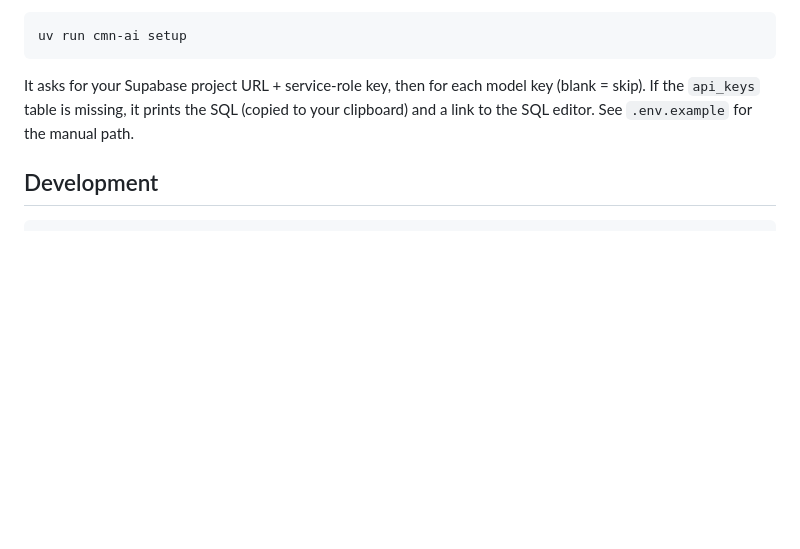
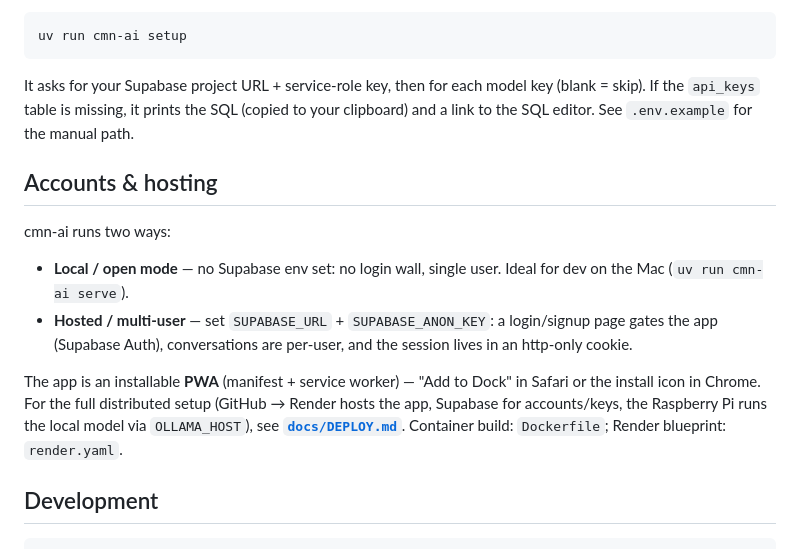
Before and after one commit to n25pd6w5wm-rgb/CMN-Ai, a Markdown page: README.md, the part around the change. Rendered like a GitHub page; blank space fills up the shorter version.

````diff
--- a/README.md
+++ b/README.md
@@ -94,6 +94,22 @@ It asks for your Supabase project URL + service-role key, then for each model ke
 (blank = skip). If the `api_keys` table is missing, it prints the SQL (copied to your
 clipboard) and a link to the SQL editor. See `.env.example` for the manual path.
 
+## Accounts & hosting
+
+cmn-ai runs two ways:
+
+- **Local / open mode** — no Supabase env set: no login wall, single user. Ideal for dev
+  on the Mac (`uv run cmn-ai serve`).
+- **Hosted / multi-user** — set `SUPABASE_URL` + `SUPABASE_ANON_KEY`: a login/signup page
+  gates the app (Supabase Auth), conversations are per-user, and the session lives in an
+  http-only cookie.
+
+The app is an installable **PWA** (manifest + service worker) — "Add to Dock" in Safari or
+the install icon in Chrome. For the full distributed setup (GitHub → Render hosts the app,
+Supabase for accounts/keys, the Raspberry Pi runs the local model via `OLLAMA_HOST`), see
+**[`docs/DEPLOY.md`](docs/DEPLOY.md)**. Container build: `Dockerfile`; Render blueprint:
+`render.yaml`.
+
 ## Development
 
 ```bash
````
Also changed, not shown: docs/DEPLOY.md (added, +105 -0 lines).
